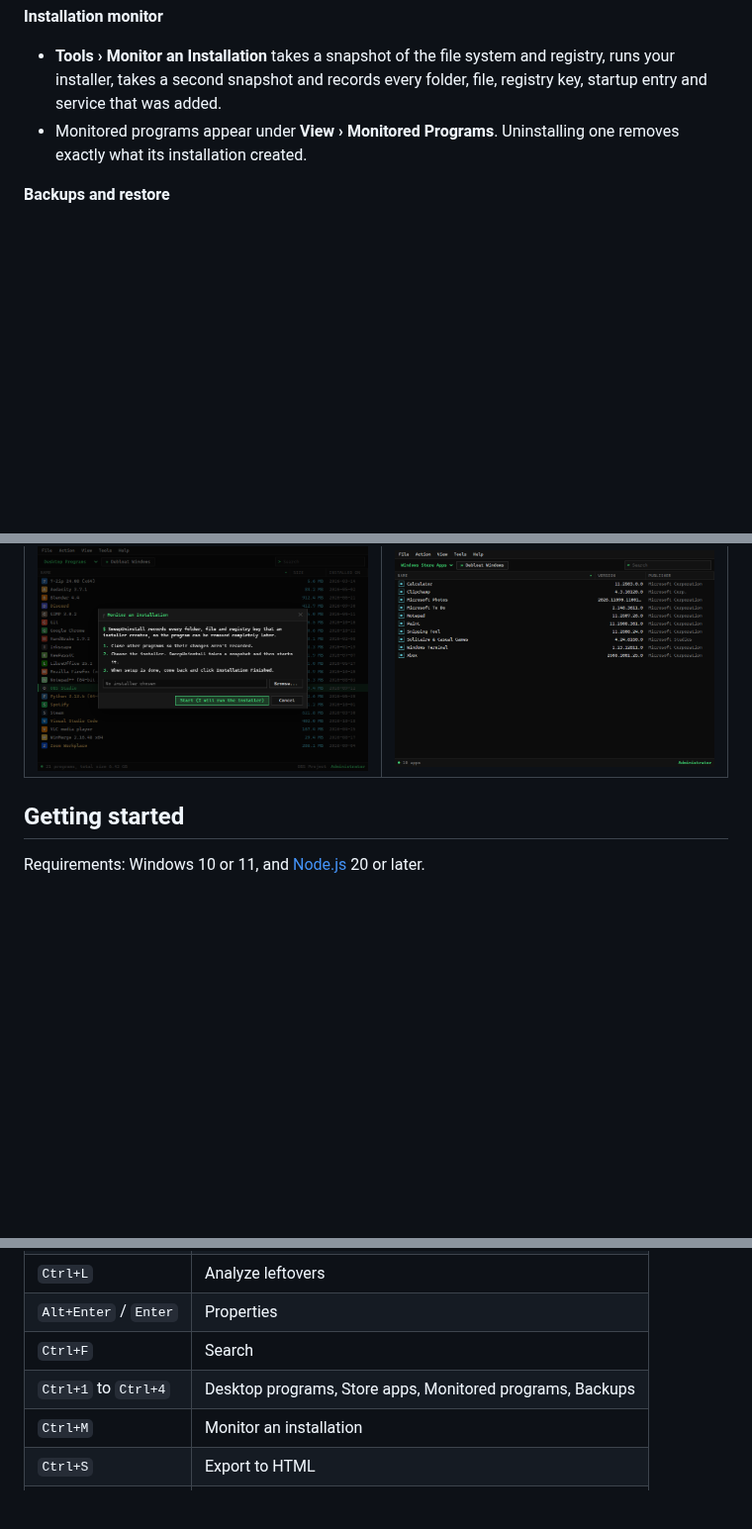
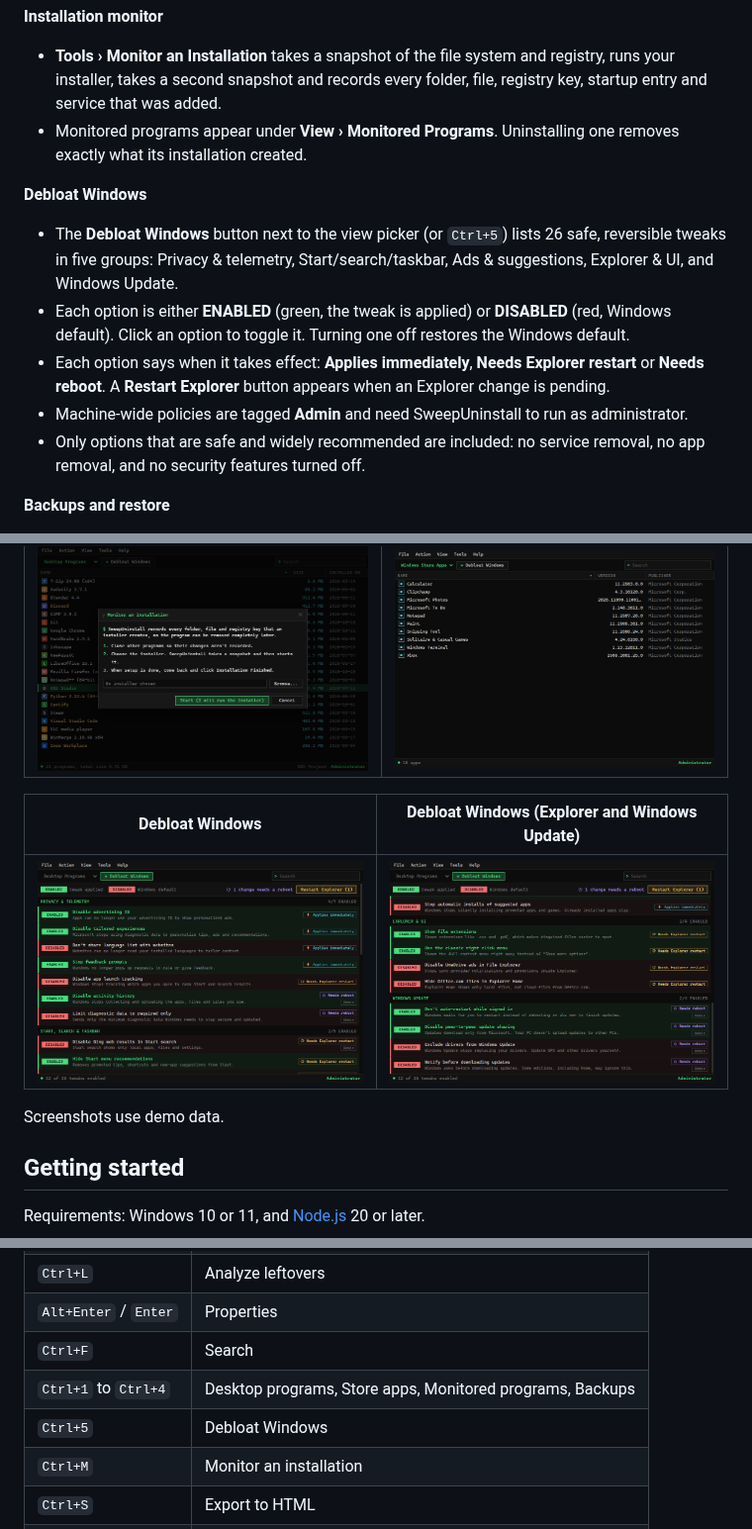
Before and after one commit to SeanShaffer88/Purgeon, a Markdown page: README.md, 3 parts joined by grey strips. Shown at 99% size. Rendered like a GitHub page; pictures changed too: docs/screenshots/debloat-bottom.png (added), docs/screenshots/debloat-top.png (added); blank space fills up the shorter version.

```diff
--- a/README.md
+++ b/README.md
@@ -34,6 +34,13 @@ It has a compact single-list window with a dark terminal theme, built with Elect
 - **Tools › Monitor an Installation** takes a snapshot of the file system and registry, runs your installer, takes a second snapshot and records every folder, file, registry key, startup entry and service that was added.
 - Monitored programs appear under **View › Monitored Programs**. Uninstalling one removes exactly what its installation created.
 
+**Debloat Windows**
+- The **Debloat Windows** button next to the view picker (or `Ctrl+5`) lists 26 safe, reversible tweaks in five groups: Privacy & telemetry, Start/search/taskbar, Ads & suggestions, Explorer & UI, and Windows Update.
+- Each option is either **ENABLED** (green, the tweak is applied) or **DISABLED** (red, Windows default). Click an option to toggle it. Turning one off restores the Windows default.
+- Each option says when it takes effect: **Applies immediately**, **Needs Explorer restart** or **Needs reboot**. A **Restart Explorer** button appears when an Explorer change is pending.
+- Machine-wide policies are tagged **Admin** and need SweepUninstall to run as administrator.
+- Only options that are safe and widely recommended are included: no service removal, no app removal, and no security features turned off.
+
 **Backups and restore**
 - Before anything is deleted, registry keys are exported to `.reg` files and registry values are recorded with their type and data. Files go to the Recycle Bin.
 - **View › Backups** re-imports the registry changes of any removal.
@@ -54,6 +61,12 @@ It has a compact single-list window with a dark terminal theme, built with Elect
 | Installation monitor | Windows Store apps |
 | --- | --- |
 | ![Installation monitor](docs/screenshots/monitor.png) | ![Windows Store apps](docs/screenshots/store-apps.png) |
+
+| Debloat Windows | Debloat Windows (Explorer and Windows Update) |
+| --- | --- |
+| ![Debloat Windows, privacy and taskbar tweaks](docs/screenshots/debloat-top.png) | ![Debloat Windows, Explorer and Windows Update tweaks](docs/screenshots/debloat-bottom.png) |
+
+Screenshots use demo data.
 
 ## Getting started
 
@@ -81,6 +94,7 @@ Use **File › Restart as Administrator** or the link in the status bar.
 | `Alt+Enter` / `Enter` | Properties |
 | `Ctrl+F` | Search |
 | `Ctrl+1` to `Ctrl+4` | Desktop programs, Store apps, Monitored programs, Backups |
+| `Ctrl+5` | Debloat Windows |
 | `Ctrl+M` | Monitor an installation |
 | `Ctrl+S` | Export to HTML |
 | `F5` | Refresh |
```
Also changed, not shown: other parts of README.md (+1 -0 lines), 5 other files.
